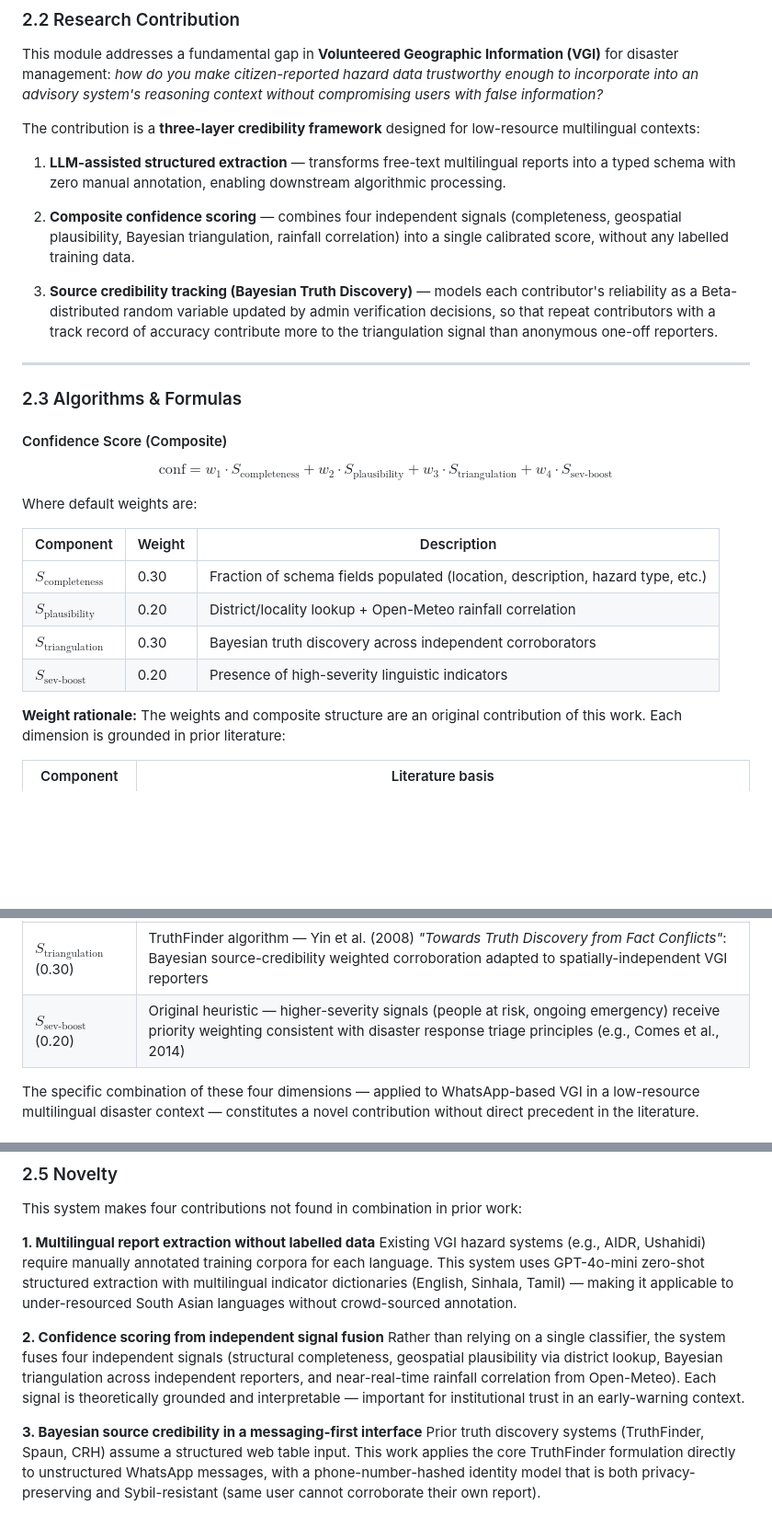
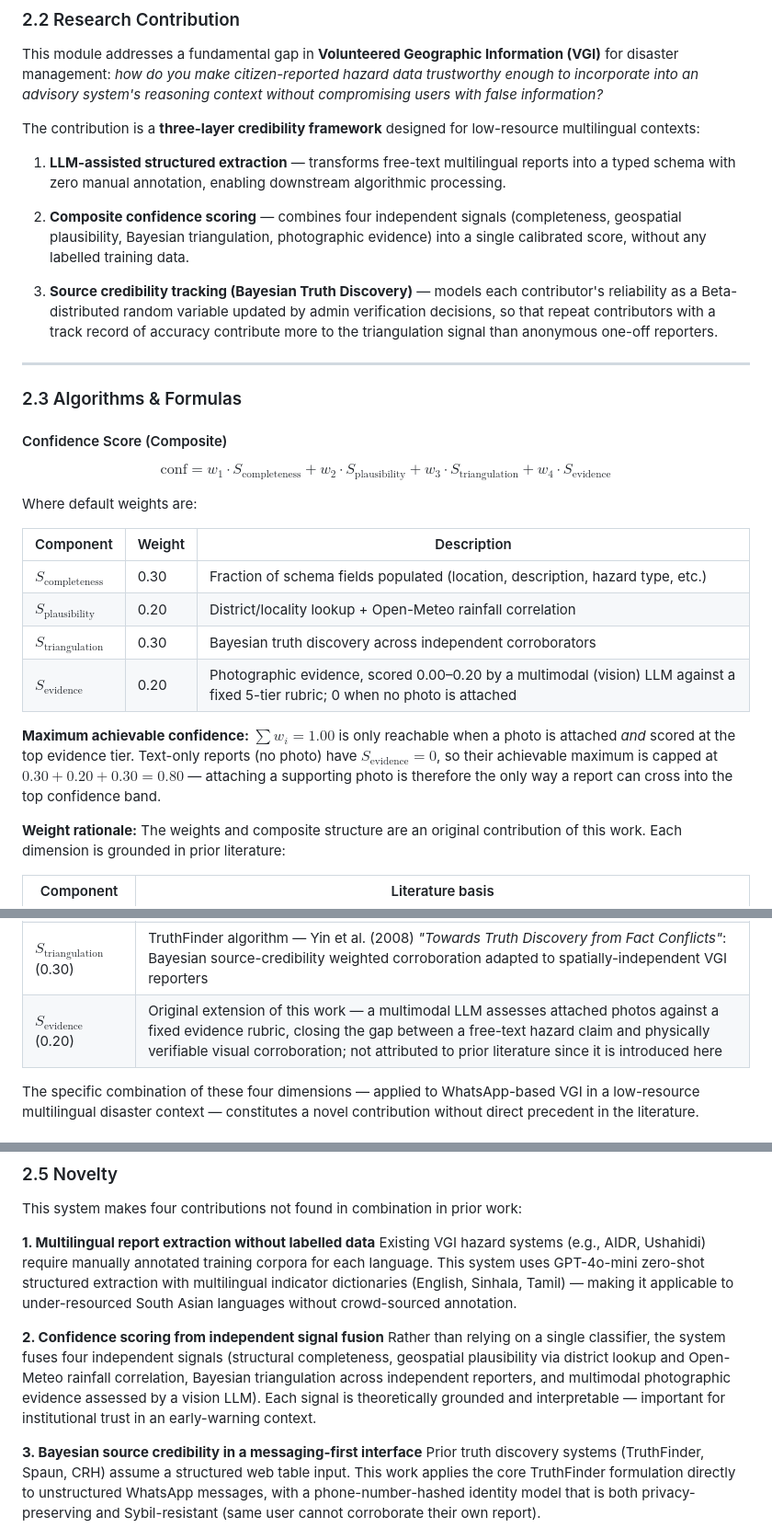
Before and after one commit to Sachin-Mamoru/azure-whatsapp-rag-agent, a Markdown page: README-PHASE2.md, 3 parts joined by grey strips. Shown at 92% size. Rendered like a GitHub page; blank space fills up the shorter version.

Commit message:
docs: document photographic evidence scoring in research paper and phase-2 spec

```diff
--- a/README-PHASE2.md
+++ b/README-PHASE2.md
@@ -251,7 +251,7 @@ The contribution is a **three-layer credibility framework** designed for low-res
 
 1. **LLM-assisted structured extraction** — transforms free-text multilingual reports into a typed schema with zero manual annotation, enabling downstream algorithmic processing.
 
-2. **Composite confidence scoring** — combines four independent signals (completeness, geospatial plausibility, Bayesian triangulation, rainfall correlation) into a single calibrated score, without any labelled training data.
+2. **Composite confidence scoring** — combines four independent signals (completeness, geospatial plausibility, Bayesian triangulation, photographic evidence) into a single calibrated score, without any labelled training data.
 
 3. **Source credibility tracking (Bayesian Truth Discovery)** — models each contributor's reliability as a Beta-distributed random variable updated by admin verification decisions, so that repeat contributors with a track record of accuracy contribute more to the triangulation signal than anonymous one-off reporters.
 
@@ -261,7 +261,7 @@ The contribution is a **three-layer credibility framework** designed for low-res
 
 #### Confidence Score (Composite)
 
-$$\text{conf} = w_1 \cdot S_{\text{completeness}} + w_2 \cdot S_{\text{plausibility}} + w_3 \cdot S_{\text{triangulation}} + w_4 \cdot S_{\text{sev-boost}}$$
+$$\text{conf} = w_1 \cdot S_{\text{completeness}} + w_2 \cdot S_{\text{plausibility}} + w_3 \cdot S_{\text{triangulation}} + w_4 \cdot S_{\text{evidence}}$$
 
 Where default weights are:
 
@@ -270,7 +270,9 @@ Where default weights are:
 | $S_{\text{completeness}}$ | 0.30 | Fraction of schema fields populated (location, description, hazard type, etc.) |
 | $S_{\text{plausibility}}$ | 0.20 | District/locality lookup + Open-Meteo rainfall correlation |
 | $S_{\text{triangulation}}$ | 0.30 | Bayesian truth discovery across independent corroborators |
-| $S_{\text{sev-boost}}$ | 0.20 | Presence of high-severity linguistic indicators |
+| $S_{\text{evidence}}$ | 0.20 | Photographic evidence, scored 0.00–0.20 by a multimodal (vision) LLM against a fixed 5-tier rubric; 0 when no photo is attached |
+
+**Maximum achievable confidence:** $\sum w_i = 1.00$ is only reachable when a photo is attached *and* scored at the top evidence tier. Text-only reports (no photo) have $S_{\text{evidence}} = 0$, so their achievable maximum is capped at $0.30 + 0.20 + 0.30 = 0.80$ — attaching a supporting photo is therefore the only way a report can cross into the top confidence band.
 
 **Weight rationale:** The weights and composite structure are an original contribution of this work. Each dimension is grounded in prior literature:
 
@@ -279,7 +281,7 @@ Where default weights are:
 | $S_{\text{completeness}}$ (0.30) | VGI data quality literature — Goodchild & Li (2012), Haklay (2010): completeness of required fields (location, hazard type, description) is a standard quality dimension for volunteered geographic information |
 | $S_{\text{plausibility}}$ (0.20) | Environmental context validation — geo-spatial ground truth (landslide-prone districts, flood-prone localities) combined with Open-Meteo precipitation as physical corroboration; inspired by Panteras et al. (2014) on sensor cross-validation for crisis reports |
 | $S_{\text{triangulation}}$ (0.30) | TruthFinder algorithm — Yin et al. (2008) *"Towards Truth Discovery from Fact Conflicts"*: Bayesian source-credibility weighted corroboration adapted to spatially-independent VGI reporters |
-| $S_{\text{sev-boost}}$ (0.20) | Original heuristic — higher-severity signals (people at risk, ongoing emergency) receive priority weighting consistent with disaster response triage principles (e.g., Comes et al., 2014) |
+| $S_{\text{evidence}}$ (0.20) | Original extension of this work — a multimodal LLM assesses attached photos against a fixed evidence rubric, closing the gap between a free-text hazard claim and physically verifiable visual corroboration; not attributed to prior literature since it is introduced here |
 
 The specific combination of these four dimensions — applied to WhatsApp-based VGI in a low-resource multilingual disaster context — constitutes a novel contribution without direct precedent in the literature.
 
@@ -384,7 +386,7 @@ This system makes four contributions not found in combination in prior work:
 Existing VGI hazard systems (e.g., AIDR, Ushahidi) require manually annotated training corpora for each language. This system uses GPT-4o-mini zero-shot structured extraction with multilingual indicator dictionaries (English, Sinhala, Tamil) — making it applicable to under-resourced South Asian languages without crowd-sourced annotation.
 
 **2. Confidence scoring from independent signal fusion**
-Rather than relying on a single classifier, the system fuses four independent signals (structural completeness, geospatial plausibility via district lookup, Bayesian triangulation across independent reporters, and near-real-time rainfall correlation from Open-Meteo). Each signal is theoretically grounded and interpretable — important for institutional trust in an early-warning context.
+Rather than relying on a single classifier, the system fuses four independent signals (structural completeness, geospatial plausibility via district lookup and Open-Meteo rainfall correlation, Bayesian triangulation across independent reporters, and multimodal photographic evidence assessed by a vision LLM). Each signal is theoretically grounded and interpretable — important for institutional trust in an early-warning context.
 
 **3. Bayesian source credibility in a messaging-first interface**
 Prior truth discovery systems (TruthFinder, Spaun, CRH) assume a structured web table input. This work applies the core TruthFinder formulation directly to unstructured WhatsApp messages, with a phone-number-hashed identity model that is both privacy-preserving and Sybil-resistant (same user cannot corroborate their own report).
```
Also changed, not shown: RESEARCH_PAPER_DRAFT.md (+23 -2 lines).
